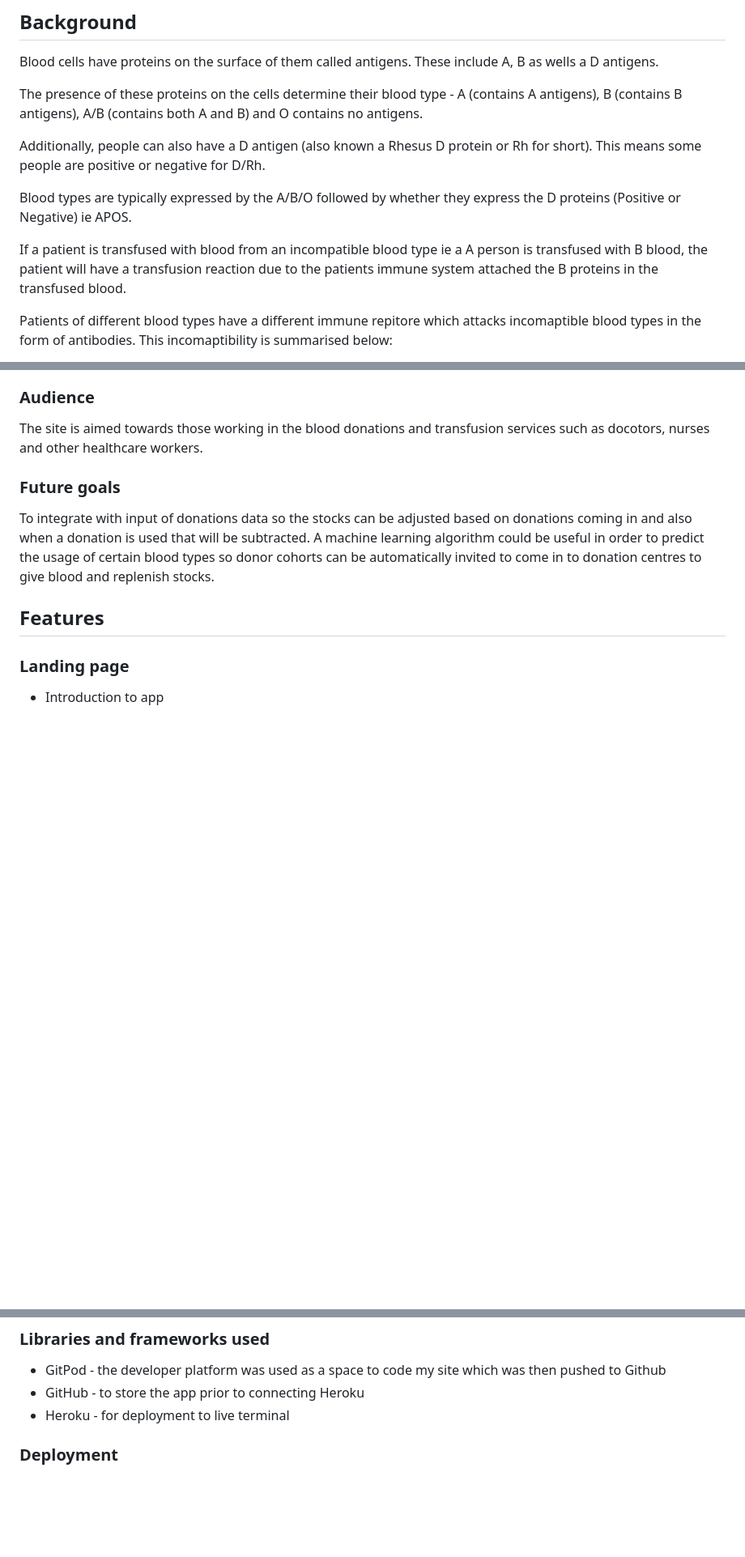
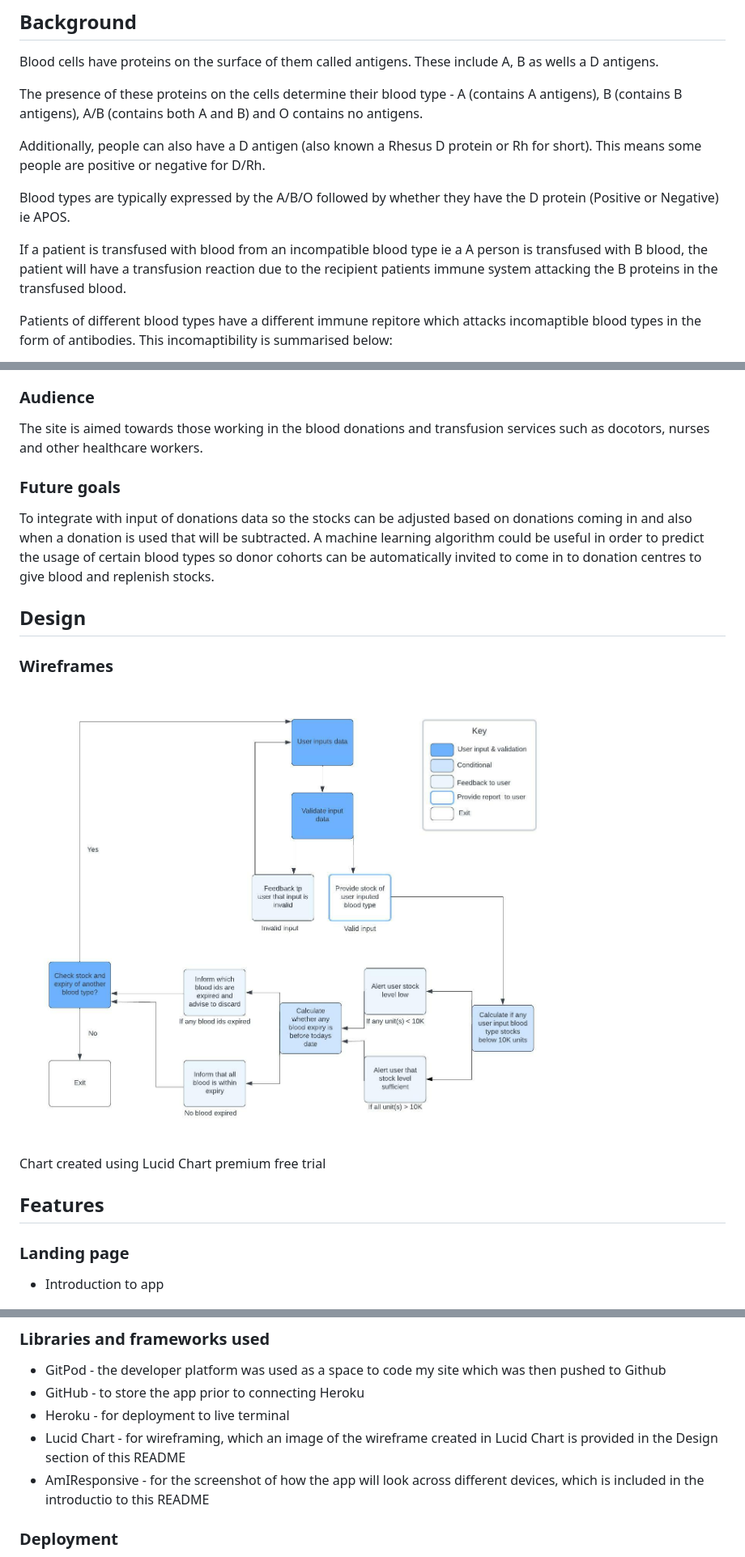
Before and after one commit to BGCG/project3, a Markdown page: README.md, 3 parts joined by grey strips. Shown: that part at 81% size. Rendered like a GitHub page; pictures changed too: assets/images/blood-app-flowchart.jpeg (added); blank space fills up the shorter version.

```diff
--- a/README.md
+++ b/README.md
@@ -8,9 +8,9 @@ The presence of these proteins on the cells determine their blood type - A (cont
 
 Additionally, people can also have a D antigen (also known a Rhesus D protein or Rh for short). This means some people are positive or negative for D/Rh.
 
-Blood types are typically expressed by the A/B/O followed by whether they express the D proteins (Positive or Negative) ie APOS.
+Blood types are typically expressed by the A/B/O followed by whether they have the D protein (Positive or Negative) ie APOS.
 
-If a patient is transfused with blood from an incompatible blood type ie a A person is transfused with B blood, the patient will have a transfusion reaction due to the patients immune system attached the B proteins in the transfused blood.
+If a patient is transfused with blood from an incompatible blood type ie a A person is transfused with B blood, the patient will have a transfusion reaction due to the recipient patients immune system attacking the B proteins in the transfused blood.
 
 Patients of different blood types have a different immune repitore which attacks incomaptible blood types in the form of antibodies. This incomaptibility is summarised below:
 
@@ -59,6 +64,14 @@ The site is aimed towards those working in the blood donations and transfusion s
 ### Future goals
 
 To integrate with input of donations data so the stocks can be adjusted based on donations coming in and also when a donation is used that will be subtracted. A machine learning algorithm could be useful in order to predict the usage of certain blood types so donor cohorts can be automatically invited to come in to donation centres to give blood and replenish stocks.
+
+## Design
+
+### Wireframes
+
+![flowchart](/assets/images/blood-app-flowchart.jpeg)
+
+Chart created using Lucid Chart premium free trial
 
 ## Features
 
@@ -150,6 +167,8 @@ Creation of dictionarys from two lists - I found the reply from Matryn Peters on
 * GitPod - the developer platform was used as a space to code my site which was then pushed to Github
 * GitHub - to store the app prior to connecting Heroku
 * Heroku - for deployment to live terminal
+* Lucid Chart - for wireframing, which an image of the wireframe created in Lucid Chart is provided in the Design section of this README
+* AmIResponsive - for the screenshot of how the app will look across different devices, which is included in the introductio to this README
 
 ### Deployment
 
```
Also changed, not shown: other parts of README.md (+17 -8 lines), assets/images/intro_screenshot.jpg (added).
